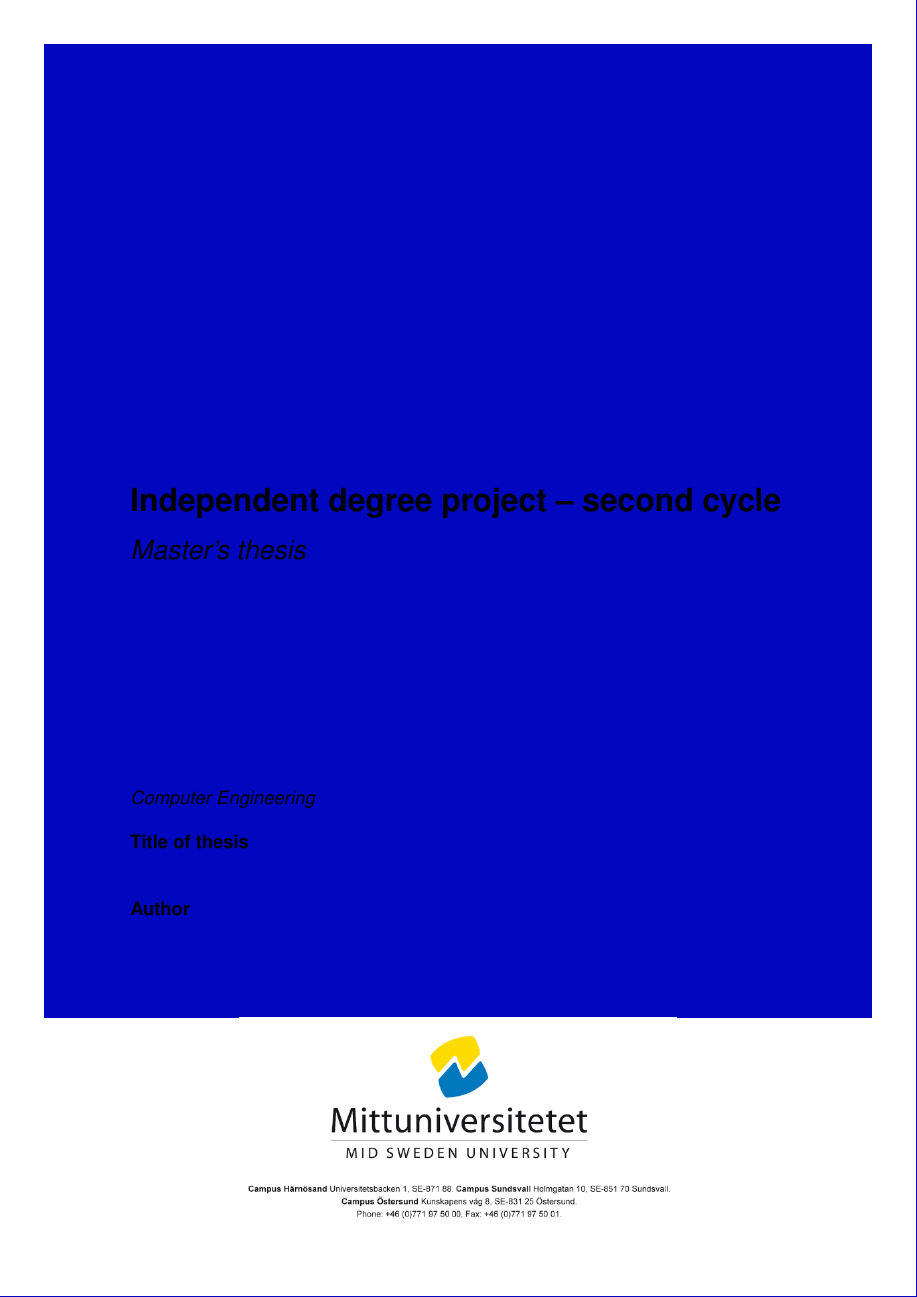
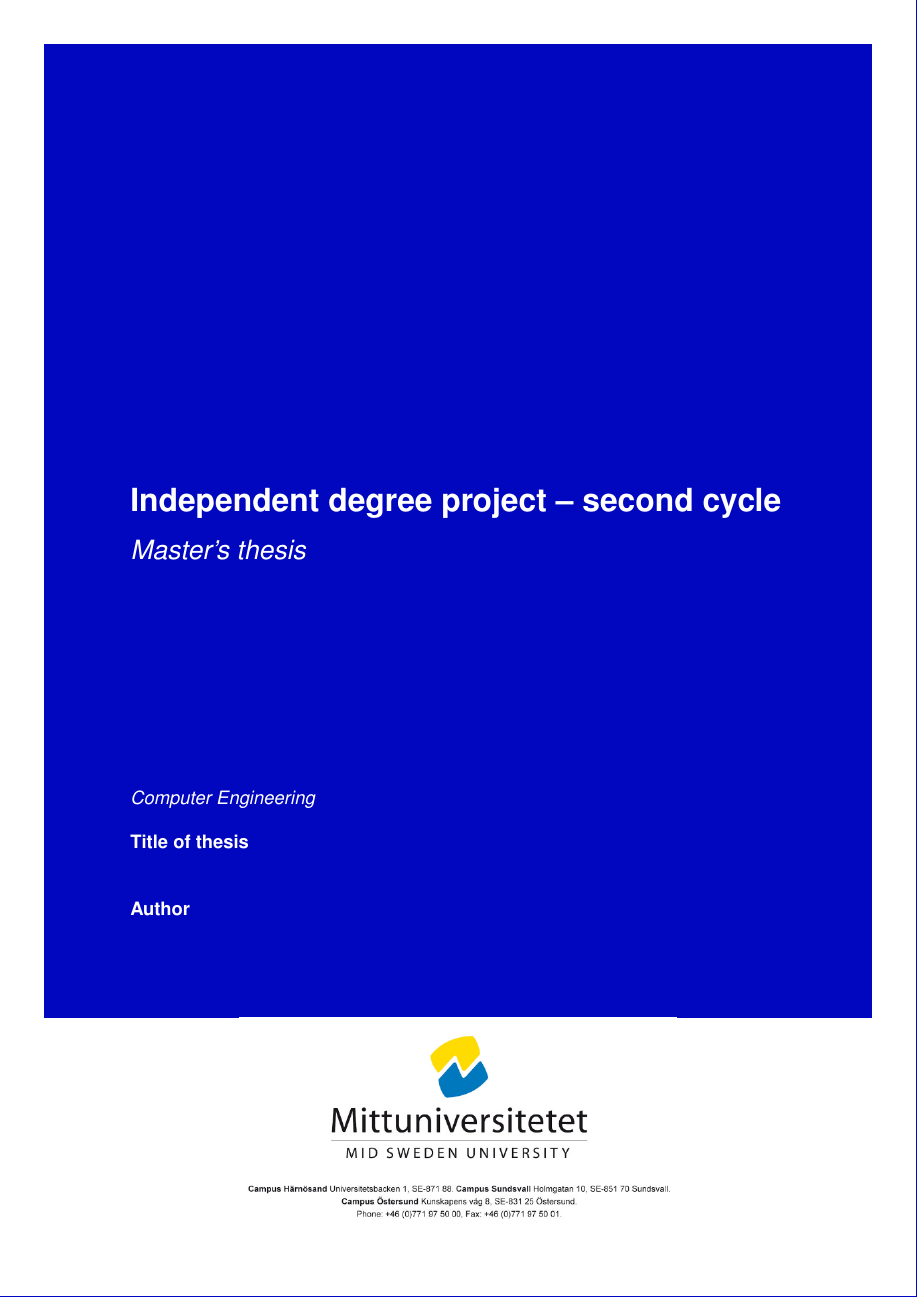
Before and after one commit to lenfra/MiunThesisTemplate, a LaTeX thesis (thesis.tex, which reads titlepage.tex): part of page 1 of 18, cut so that both start at the same text. Compiled offline with pdfLaTeX.

Commit message:
Changed font color in the titlepage when the default blue background is being used.

```diff
--- a/titlepage.tex
+++ b/titlepage.tex
@@ -8,6 +8,7 @@
       %university diploma thesis'
     		\colorbox{thesisblue}{%
      			\begin{minipage}[c][22,1cm][c]{18.67cm}
+            \color{white}
 						\vspace*{8cm}
   					\begin{center}
             \begin{tabular}{l}
```
Also changed, not shown: titlepage.tex (1 more changed lines).
